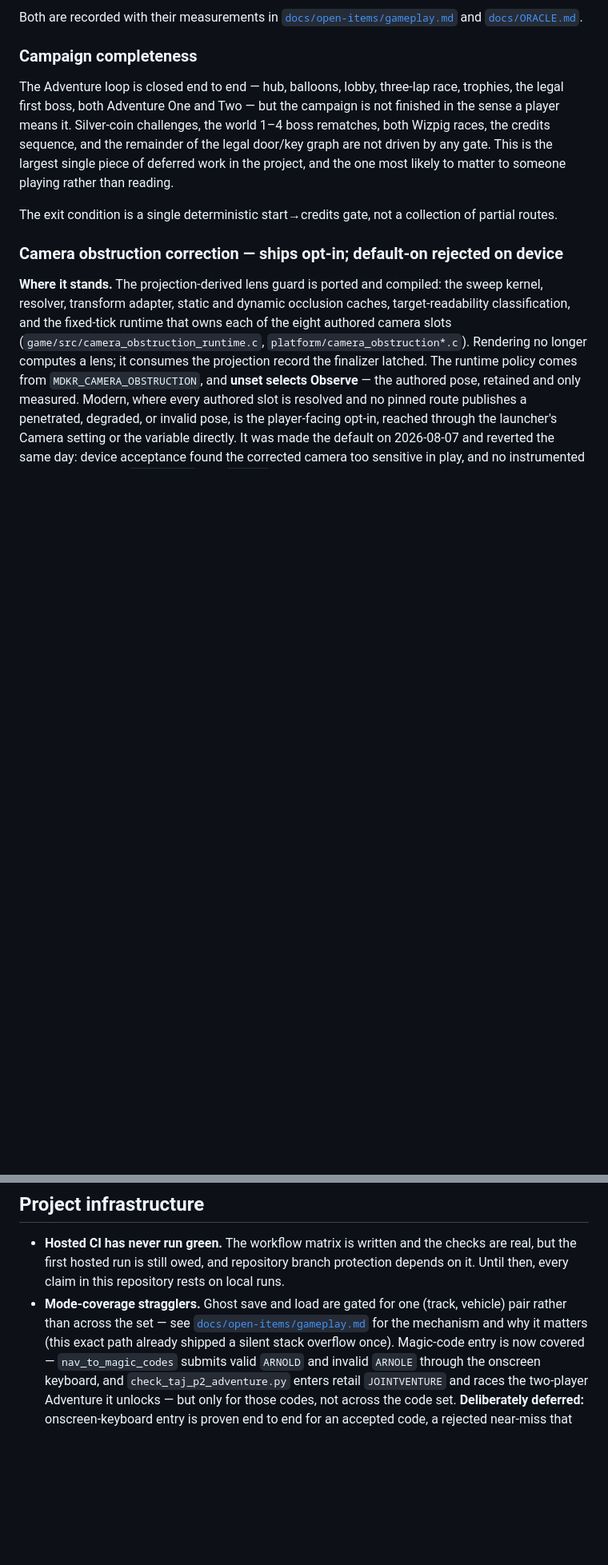
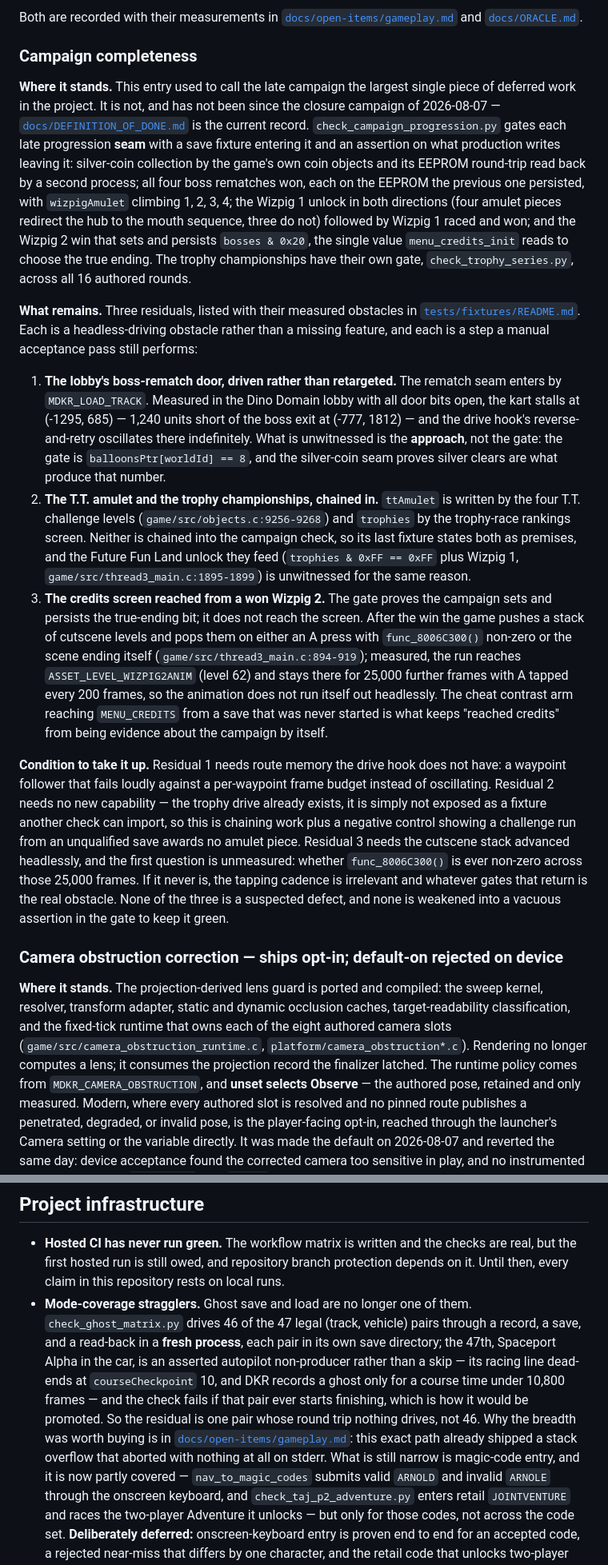
Before and after one commit to akratch/goldenballoon, a Markdown page: ROADMAP.md, 2 parts joined by grey strips. Shown at 80% size. GitHub-like rendering; blank space fills up the shorter version.

Commit message:
docs: reconcile the roadmap with the 1.1.0 closure ledger
ROADMAP.md still described the late campaign as "the largest single piece
of deferred work" and ghost coverage as one (track, vehicle) pair of 47.
Both predate the closure campaign of 2026-08-07 and both are wrong.

check_campaign_progression.py gates every late seam: silver-coin
collection and its EEPROM round-trip read back by a second process, all
four rematches on production-persisted saves with wizpigAmulet climbing
1-2-3-4, the Wizpig 1 unlock in both directions, and the Wizpig 2 win
setting bosses & 0x20. check_ghost_matrix.py covers 46 of 47 pairs in
fresh processes; the 47th, Spaceport Alpha in the car, is an asserted
autopilot non-producer whose line dead-ends at courseCheckpoint 10, not a
skip -- the check fails if it ever starts finishing.

Campaign completeness is rewritten to the three residuals that actually
remain, each with its measured obstacle: the lobby approach stalling at
(-1295, 685), 1,240 units short of the boss exit; ttAmulet and the trophy
championships stated as fixture premises rather than chained; and the
cutscene stack holding at ASSET_LEVEL_WIZPIG2ANIM for 25,000 frames. Each
is a headless-driving obstacle, not a suspected defect.

The "remainder of the legal door/key graph" claim is dropped rather than
restated -- no source supports it. The stated exit condition is dropped
too: it asked for a single continuous start-to-credits gate, which the
check's own design rationale rejects as a run that would take hours and
fail as one opaque blob.

Left deliberately: the OPEN heading in gameplay.md keeps its title because
open-items/README.md links its anchor twice, and that file is out of scope
here. The correction is in the entry body; retitling has to move both
files together, along with README.md's "17 entries open" and gameplay.md's
"8 items" counts.

Verified:
  python3 tools/check_markdown_links.py
    PASS: 82 files, 17 pre-existing allowlisted, no NEW breakage
  python3 tools/check_public_surface.py
    PASS

```diff
--- a/ROADMAP.md
+++ b/ROADMAP.md
@@ -73,16 +73,61 @@ Both are recorded with their measurements in
 
 ### Campaign completeness
 
-The Adventure loop is closed end to end — hub, balloons, lobby, three-lap race,
-trophies, the legal first boss, both Adventure One and Two — but the campaign is
-not finished in the sense a player means it. Silver-coin challenges, the world
-1–4 boss rematches, both Wizpig races, the credits sequence, and the remainder of
-the legal door/key graph are not driven by any gate. This is the largest single
-piece of deferred work in the project, and the one most likely to matter to
-someone playing rather than reading.
+**Where it stands.** This entry used to call the late campaign the largest
+single piece of deferred work in the project. It is not, and has not been since
+the closure campaign of 2026-08-07 —
+[`docs/DEFINITION_OF_DONE.md`](docs/DEFINITION_OF_DONE.md) is the current record.
+`check_campaign_progression.py` gates each late progression **seam** with a save
+fixture entering it and an assertion on what production writes leaving it:
+silver-coin collection by the game's own coin objects and its EEPROM round-trip
+read back by a second process; all four boss rematches won, each on the EEPROM
+the previous one persisted, with `wizpigAmulet` climbing 1, 2, 3, 4; the Wizpig 1
+unlock in both directions (four amulet pieces redirect the hub to the mouth
+sequence, three do not) followed by Wizpig 1 raced and won; and the Wizpig 2 win
+that sets and persists `bosses & 0x20`, the single value `menu_credits_init`
+reads to choose the true ending. The trophy championships have their own gate,
+`check_trophy_series.py`, across all 16 authored rounds.
 
-The exit condition is a single deterministic start→credits gate, not a
-collection of partial routes.
+**What remains.** Three residuals, listed with their measured obstacles in
+[`tests/fixtures/README.md`](tests/fixtures/README.md#residual-manual-acceptance).
+Each is a headless-driving obstacle rather than a missing feature, and each is a
+step a manual acceptance pass still performs:
+
+1. **The lobby's boss-rematch door, driven rather than retargeted.** The rematch
+   seam enters by `MDKR_LOAD_TRACK`. Measured in the Dino Domain lobby with all
+   door bits open, the kart stalls at (-1295, 685) — 1,240 units short of the
+   boss exit at (-777, 1812) — and the drive hook's reverse-and-retry oscillates
+   there indefinitely. What is unwitnessed is the **approach**, not the gate: the
+   gate is `balloonsPtr[worldId] == 8`, and the silver-coin seam proves silver
+   clears are what produce that number.
+2. **The T.T. amulet and the trophy championships, chained in.** `ttAmulet` is
+   written by the four T.T. challenge levels (`game/src/objects.c:9256-9268`) and
+   `trophies` by the trophy-race rankings screen. Neither is chained into the
+   campaign check, so its last fixture states both as premises, and the Future
+   Fun Land unlock they feed (`trophies & 0xFF == 0xFF` plus Wizpig 1,
+   `game/src/thread3_main.c:1895-1899`) is unwitnessed for the same reason.
+3. **The credits screen reached from a won Wizpig 2.** The gate proves the
+   campaign sets and persists the true-ending bit; it does not reach the screen.
+   After the win the game pushes a stack of cutscene levels and pops them on
+   either an A press with `func_8006C300()` non-zero or the scene ending itself
+   (`game/src/thread3_main.c:894-919`); measured, the run reaches
+   `ASSET_LEVEL_WIZPIG2ANIM` (level 62) and stays there for 25,000 further frames
+   with A tapped every 200 frames, so the animation does not run itself out
+   headlessly. The cheat contrast arm reaching `MENU_CREDITS` from a save that
+   was never started is what keeps "reached credits" from being evidence about
+   the campaign by itself.
+
+**Condition to take it up.** Residual 1 needs route memory the drive hook does
+not have: a waypoint follower that fails loudly against a per-waypoint frame
+budget instead of oscillating. Residual 2 needs no new capability — the trophy
+drive already exists, it is simply not exposed as a fixture another check can
+import, so this is chaining work plus a negative control showing a challenge run
+from an unqualified save awards no amulet piece. Residual 3 needs the cutscene
+stack advanced headlessly, and the first question is unmeasured: whether
+`func_8006C300()` is ever non-zero across those 25,000 frames. If it never is,
+the tapping cadence is irrelevant and whatever gates that return is the real
+obstacle. None of the three is a suspected defect, and none is weakened into a
+vacuous assertion in the gate to keep it green.
 
 ### Camera obstruction correction — ships opt-in; default-on rejected on device
 
@@ -307,11 +352,18 @@ unsupported revisions.
   checks are real, but the first hosted run is still owed, and repository branch
   protection depends on it. Until then, every claim in this repository rests on
   local runs.
-- **Mode-coverage stragglers.** Ghost save and load are gated for one
-  (track, vehicle) pair rather than across the set — see
-  [`docs/open-items/gameplay.md`](docs/open-items/gameplay.md#open-ghost-coverage-is-one-track-vehicle-pair-of-47)
-  for the mechanism and why it matters (this exact path already shipped a
-  silent stack overflow once). Magic-code entry is now
+- **Mode-coverage stragglers.** Ghost save and load are no longer one of them.
+  `check_ghost_matrix.py` drives 46 of the 47 legal (track, vehicle) pairs
+  through a record, a save, and a read-back in a **fresh process**, each pair in
+  its own save directory; the 47th, Spaceport Alpha in the car, is an asserted
+  autopilot non-producer rather than a skip — its racing line dead-ends at
+  `courseCheckpoint` 10, and DKR records a ghost only for a course time under
+  10,800 frames — and the check fails if that pair ever starts finishing, which
+  is how it would be promoted. So the residual is one pair whose round trip
+  nothing drives, not 46. Why the breadth was worth buying is in
+  [`docs/open-items/gameplay.md`](docs/open-items/gameplay.md#open-ghost-coverage-is-one-track-vehicle-pair-of-47):
+  this exact path already shipped a stack overflow that aborted with nothing at
+  all on stderr. What is still narrow is magic-code entry, and it is now partly
   covered — `nav_to_magic_codes` submits valid `ARNOLD` and invalid `ARNOLE`
   through the onscreen keyboard, and `check_taj_p2_adventure.py` enters retail
   `JOINTVENTURE` and races the two-player Adventure it unlocks — but only for
```
Also changed, not shown: docs/open-items/gameplay.md (+38 -9 lines).
